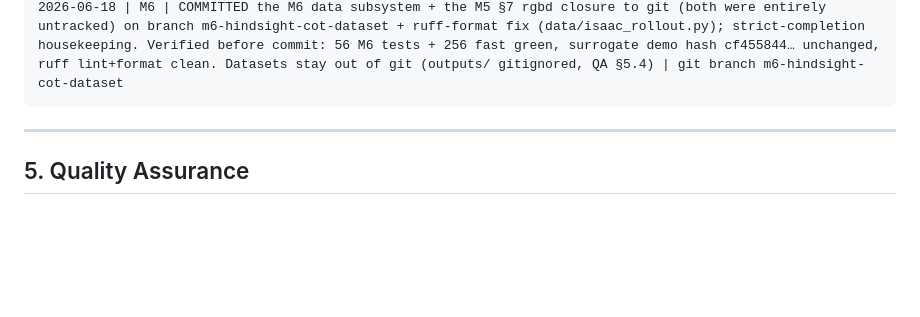
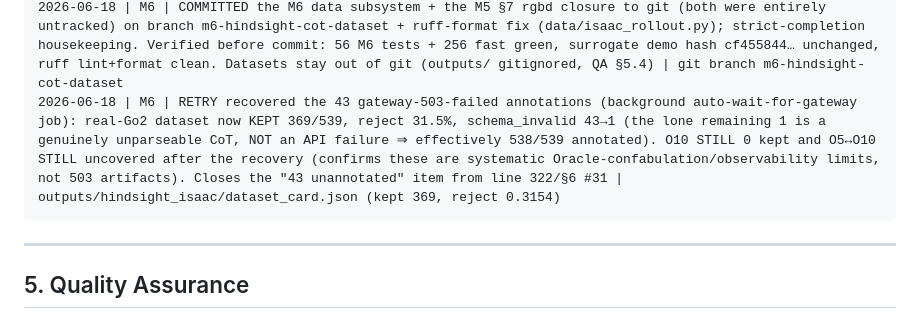
Before and after one commit to EurekaZang/KinoVLA, a Markdown page: CLAUDE.md, the part around the change. Drawn GitHub-style; blank space fills up the shorter version.

Commit message:
docs: record retry recovery of the 43 failed M6 annotations (kept 348->369)
Background auto-wait-for-gateway job re-annotated the 43 gateway-503 failures:
real-Go2 dataset now kept 369/539, reject 31.5%, schema_invalid 43->1.
O10 (0 kept) and the O5<->O10 ambiguity pair stay uncovered after recovery,
confirming those are systematic limits, not transient API artifacts.

Co-Authored-By: Claude Opus 4.8 <noreply@anthropic.com>

````diff
--- a/CLAUDE.md
+++ b/CLAUDE.md
@@ -322,6 +322,7 @@ Milestone checklist (mark `[x]` only when ALL exit criteria in Section 3 pass):
 2026-06-18 | M6 | SCALED real-Go2 dataset: collected 539 real-Go2 snapshots (12 shards × 45 lanes, ~100% intercept) → gpt-5.5 @ xhigh → KEPT 348/539 (65%; ~88% of the 496 successfully annotated). Per-op: O7 93%, O3 85%, O1 84%, O4 61%, O2 48%, O10 0% (gpt-5.5 reads the decayed robot's slip as region_collapse — effort observable but confounded). 2/3 Suite-Sem pairs covered (O1↔O3, O4↔O2). 43 snapshots still unannotated — TRANSIENT gateway HTTP 503 (Service temporarily unavailable; 503s on single calls too), NOT balance/concurrency/code; recover with scripts/retry_failed_annotations.py when the gateway is back. LESSONS: concurrency 8 ⇒ 503 (use ≤4 for xhigh); gateway dropped max_output_tokens support mid-run (made it optional); ~650 xhigh calls hit 403 INSUFFICIENT_BALANCE once (user topped up); xhigh×hundreds is expensive — prefer 'high' for bulk | outputs/hindsight_isaac/; §6 #31
 2026-06-18 | M6 | REAL CoT dataset collected over REAL-Go2 snapshots + gpt-5.5 + truth filter (closes §6 #31, the surrogate-substitution gap on the Oracle axis): 19 real-Go2 snapshots → gpt-5.5 → kept 13 / reject 32% (after iterating the OBSERVABLE conditioning: per-channel time-series + sustained mean, category definitions + few-shot, reasoning_effort xhigh — NOT loosening the filter). O1 ice 3/3, O3 thin-ice 3/3 (slip-step trace ⇒ region_collapse), O4 adhesion 3/3 (yellow ⇒ Backstep, the 反直觉 case), O7 3/3; O5/O10 0/2 (#15 effort floor). 2 of 3 Suite-Sem pairs covered (O1↔O3, O4↔O2). Filter validated on GENUINE LLM confabulations | scripts/isaac_hindsight_collect.py + build_hindsight_dataset.py --from-snapshots --oracle api; outputs/hindsight_isaac/; §6 #31
 2026-06-18 | M6 | COMMITTED the M6 data subsystem + the M5 §7 rgbd closure to git (both were entirely untracked) on branch m6-hindsight-cot-dataset + ruff-format fix (data/isaac_rollout.py); strict-completion housekeeping. Verified before commit: 56 M6 tests + 256 fast green, surrogate demo hash cf455844… unchanged, ruff lint+format clean. Datasets stay out of git (outputs/ gitignored, QA §5.4) | git branch m6-hindsight-cot-dataset
+2026-06-18 | M6 | RETRY recovered the 43 gateway-503-failed annotations (background auto-wait-for-gateway job): real-Go2 dataset now KEPT 369/539, reject 31.5%, schema_invalid 43→1 (the lone remaining 1 is a genuinely unparseable CoT, NOT an API failure ⇒ effectively 538/539 annotated). O10 STILL 0 kept and O5↔O10 STILL uncovered after the recovery (confirms these are systematic Oracle-confabulation/observability limits, not 503 artifacts). Closes the "43 unannotated" item from line 322/§6 #31 | outputs/hindsight_isaac/dataset_card.json (kept 369, reject 0.3154)
 ```
 
 ---
````
